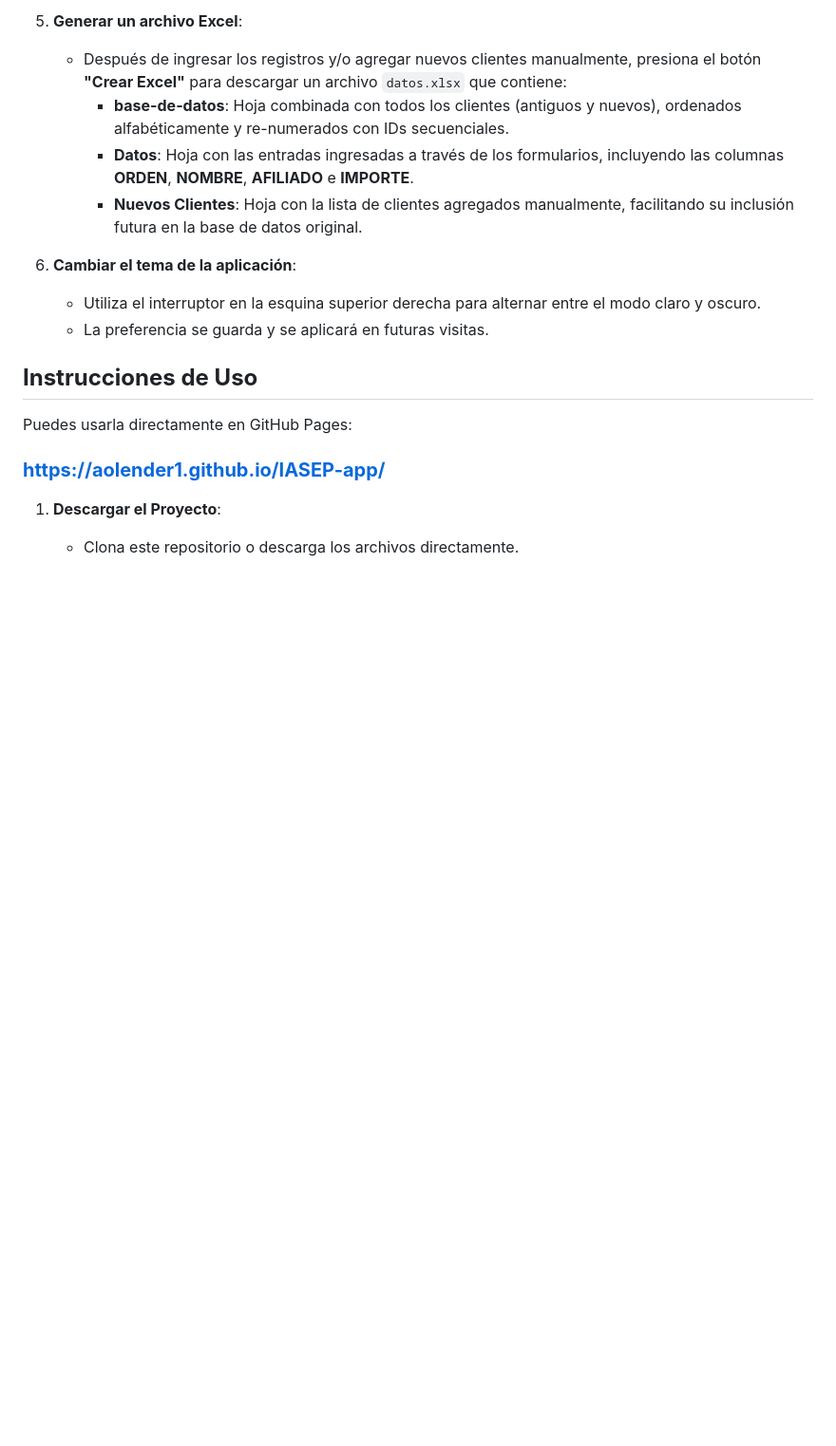
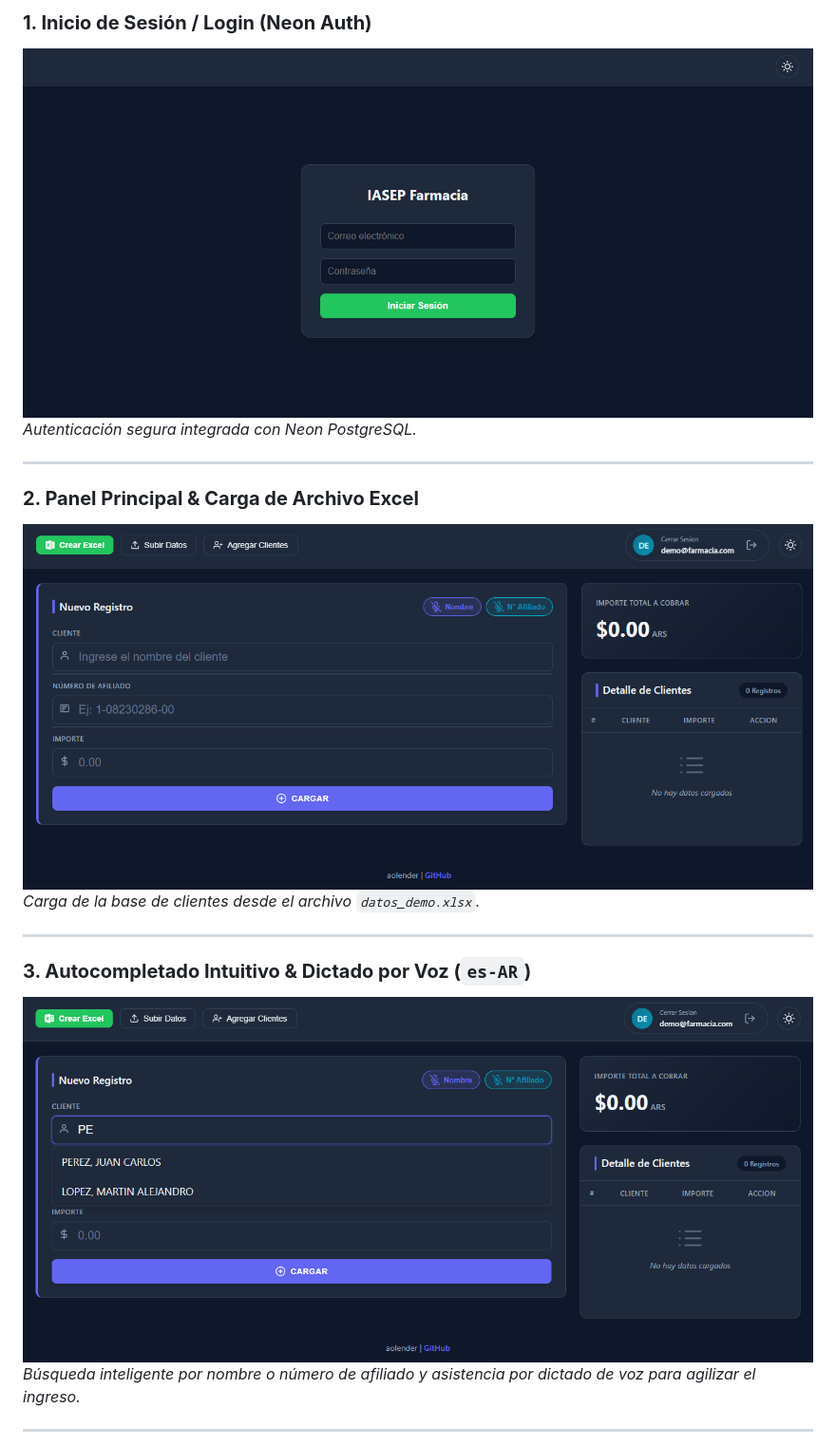
Before and after one commit to aolender1/IASEP-app, a Markdown page: README.md, the part around one of its changes. Shown at 95% size. GitHub-like rendering; pictures changed too: assets/screenshots/01-login.png (added), assets/screenshots/02-panel-principal.png (added), assets/screenshots/03-autocompletado-dictado.png (added); blank space fills up the shorter version.

```diff
--- a/README.md
+++ b/README.md
@@ -56,20 +47,19 @@ excel
 
-5. **Generar un archivo Excel**:
-   - Después de ingresar los registros y/o agregar nuevos clientes manualmente, presiona el botón **"Crear Excel"** para descargar un archivo `datos.xlsx` que contiene:
-     - **base-de-datos**: Hoja combinada con todos los clientes (antiguos y nuevos), ordenados alfabéticamente y re-numerados con IDs secuenciales.
-     - **Datos**: Hoja con las entradas ingresadas a través de los formularios, incluyendo las columnas **ORDEN**, **NOMBRE**, **AFILIADO** e **IMPORTE**.
-     - **Nuevos Clientes**: Hoja con la lista de clientes agregados manualmente, facilitando su inclusión futura en la base de datos original.
+### **1. Inicio de Sesión / Login (Neon Auth)**
+![Pantalla de Login](assets/screenshots/01-login.png)
+*Autenticación segura integrada con Neon PostgreSQL.*
 
-6. **Cambiar el tema de la aplicación**:
-   - Utiliza el interruptor en la esquina superior derecha para alternar entre el modo claro y oscuro.
-   - La preferencia se guarda y se aplicará en futuras visitas.
+---
 
-## **Instrucciones de Uso**
+### **2. Panel Principal & Carga de Archivo Excel**
+![Panel Principal](assets/screenshots/02-panel-principal.png)
+*Carga de la base de clientes desde el archivo `datos_demo.xlsx`.*
 
-Puedes usarla directamente en GitHub Pages:
+---
 
-### **[https://aolender1.github.io/IASEP-app/](https://aolender1.github.io/IASEP-app/)**
+### **3. Autocompletado Intuitivo & Dictado por Voz (`es-AR`)**
+![Autocompletado y Dictado](assets/screenshots/03-autocompletado-dictado.png)
+*Búsqueda inteligente por nombre o número de afiliado y asistencia por dictado de voz para agilizar el ingreso.*
 
-1. **Descargar el Proyecto**:
-   - Clona este repositorio o descarga los archivos directamente.
+---
 
```
Also changed, not shown: other parts of README.md (+104 -108 lines), assets/screenshots/04-carga-manual.png (added), assets/screenshots/05-exportacion.png (added), 2 other files.
